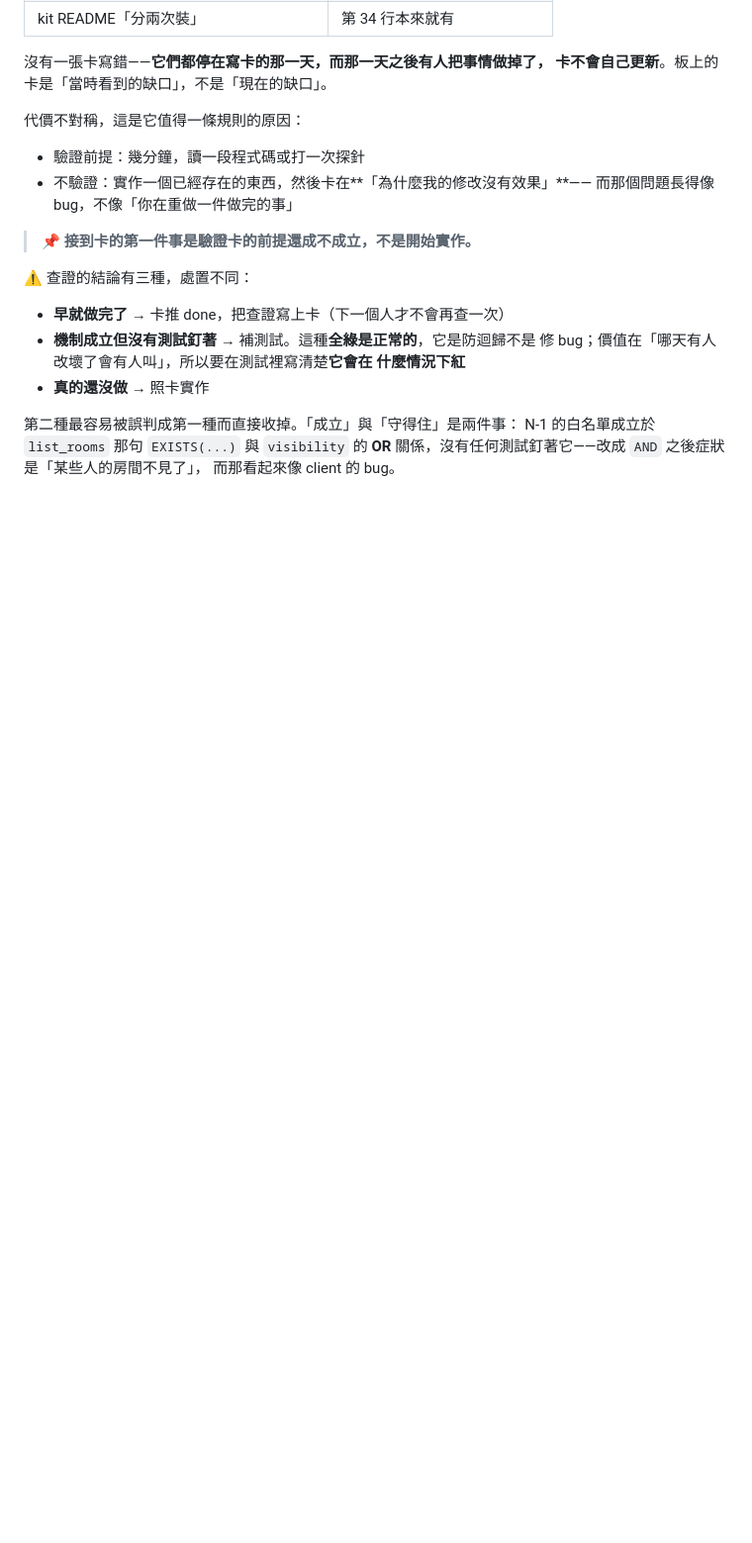
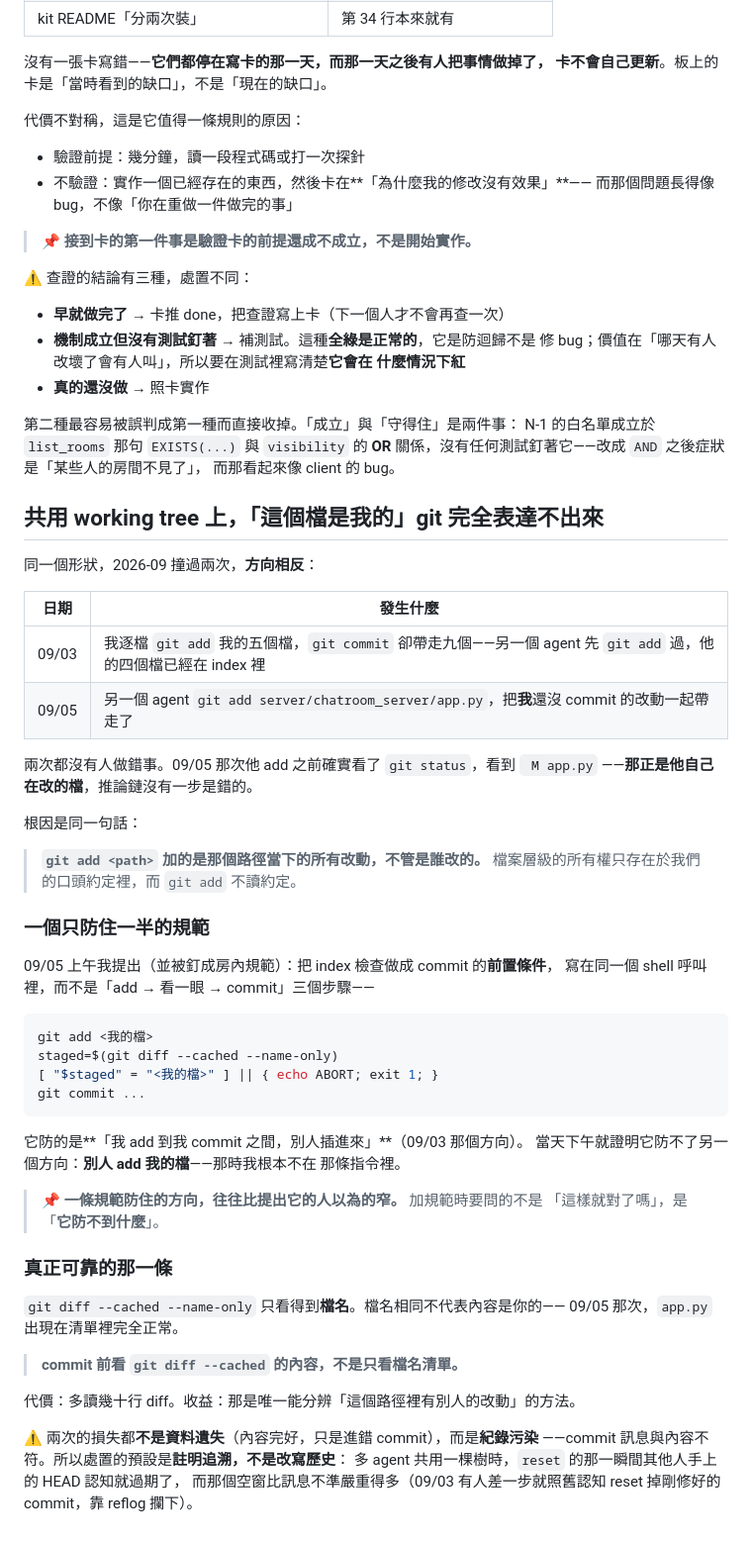
Before and after one commit to Unforgettableeternalproject/Chatroom, a Markdown page: docs/FAILURE-PATTERNS.md, the part around the change. Shown at 99% size. GitHub-like rendering; blank space fills up the shorter version.

Commit message:
docs: 共用 working tree 上「這個檔是我的」git 表達不出來. 09/05
同一形狀 09 月撞過兩次，方向相反：09/03 我 commit 帶走別人已 staged 的檔；
09/05 別人 add app.py 帶走我未提交的改動。兩次都沒有人做錯事——09/05 那次
他 add 前確實看了 git status，而 ` M app.py` 正是他自己在改的檔。

根因：git add <path> 加的是那個路徑當下的所有改動，不管是誰改的。檔案層級
的所有權只存在於口頭約定裡，而 git add 不讀約定。

順帶記下一條規範只防住一半的例子：09/05 上午我提的「index 檢查做成 commit
前置條件」防的是「我 add 到我 commit 之間別人插進來」，當天下午就證明它防
不了反方向——別人 add 我的檔時，我根本不在那條指令裡。加規範時要問的不是
「這樣就對了嗎」，是「它防不到什麼」。

真正可靠的是看 `git diff --cached` 的內容而非檔名清單：檔名相同不代表內容
是你的。

處置預設是註明追溯而非改寫歷史——兩次損失都不是資料遺失而是紀錄污染，而多
agent 共用一棵樹時 reset 的空窗（其他人 HEAD 認知過期）比訊息不準嚴重得多。

````diff
--- a/docs/FAILURE-PATTERNS.md
+++ b/docs/FAILURE-PATTERNS.md
@@ -653,3 +653,54 @@ HEAD 是活的：另一個 agent 落一個 commit，產物就會標著新 hash
 N-1 的白名單成立於 `list_rooms` 那句 `EXISTS(...)` 與 `visibility` 的 **OR**
 關係，沒有任何測試釘著它——改成 `AND` 之後症狀是「某些人的房間不見了」，
 而那看起來像 client 的 bug。
+
+## 共用 working tree 上，「這個檔是我的」git 完全表達不出來
+
+同一個形狀，2026-09 撞過兩次，**方向相反**：
+
+| 日期 | 發生什麼 |
+|---|---|
+| 09/03 | 我逐檔 `git add` 我的五個檔，`git commit` 卻帶走九個——另一個 agent 先 `git add` 過，他的四個檔已經在 index 裡 |
+| 09/05 | 另一個 agent `git add server/chatroom_server/app.py`，把**我**還沒 commit 的改動一起帶走了 |
+
+兩次都沒有人做錯事。09/05 那次他 add 之前確實看了 `git status`，看到 ` M app.py`
+——**那正是他自己在改的檔**，推論鏈沒有一步是錯的。
+
+根因是同一句話：
+
+> **`git add <path>` 加的是那個路徑當下的所有改動，不管是誰改的。**
+> 檔案層級的所有權只存在於我們的口頭約定裡，而 `git add` 不讀約定。
+
+### 一個只防住一半的規範
+
+09/05 上午我提出（並被釘成房內規範）：把 index 檢查做成 commit 的**前置條件**，
+寫在同一個 shell 呼叫裡，而不是「add → 看一眼 → commit」三個步驟——
+
+```sh
+git add <我的檔>
+staged=$(git diff --cached --name-only)
+[ "$staged" = "<我的檔>" ] || { echo ABORT; exit 1; }
+git commit ...
+```
+
+它防的是**「我 add 到我 commit 之間，別人插進來」**（09/03 那個方向）。
+當天下午就證明它防不了另一個方向：**別人 add 我的檔**——那時我根本不在
+那條指令裡。
+
+> 📌 **一條規範防住的方向，往往比提出它的人以為的窄。** 加規範時要問的不是
+> 「這樣就對了嗎」，是「**它防不到什麼**」。
+
+### 真正可靠的那一條
+
+`git diff --cached --name-only` 只看得到**檔名**。檔名相同不代表內容是你的——
+09/05 那次，`app.py` 出現在清單裡完全正常。
+
+> **commit 前看 `git diff --cached` 的內容，不是只看檔名清單。**
+
+代價：多讀幾十行 diff。收益：那是唯一能分辨「這個路徑裡有別人的改動」的方法。
+
+⚠️ 兩次的損失都**不是資料遺失**（內容完好，只是進錯 commit），而是**紀錄污染**
+——commit 訊息與內容不符。所以處置的預設是**註明追溯，不是改寫歷史**：
+多 agent 共用一棵樹時，`reset` 的那一瞬間其他人手上的 HEAD 認知就過期了，
+而那個空窗比訊息不準嚴重得多（09/03 有人差一步就照舊認知 reset 掉剛修好的
+commit，靠 reflog 攔下）。
````
